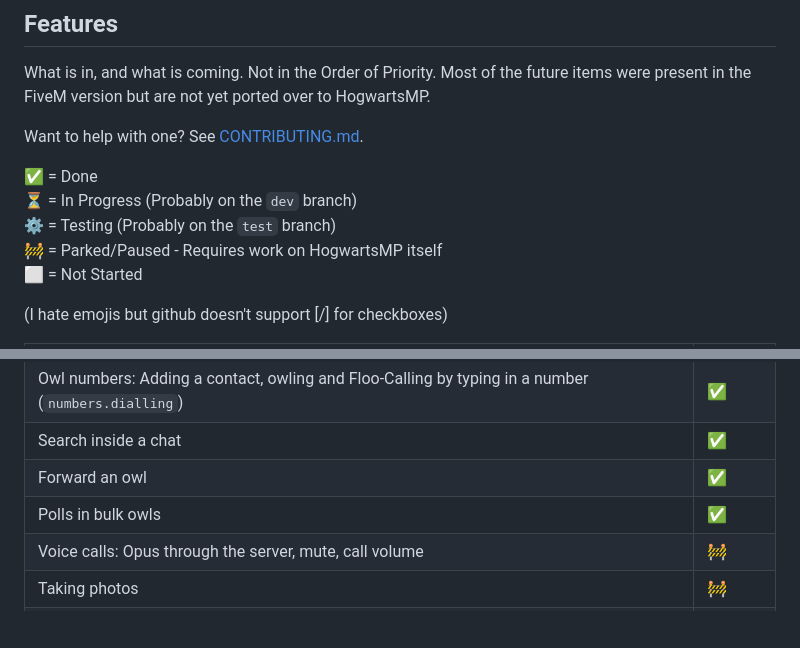
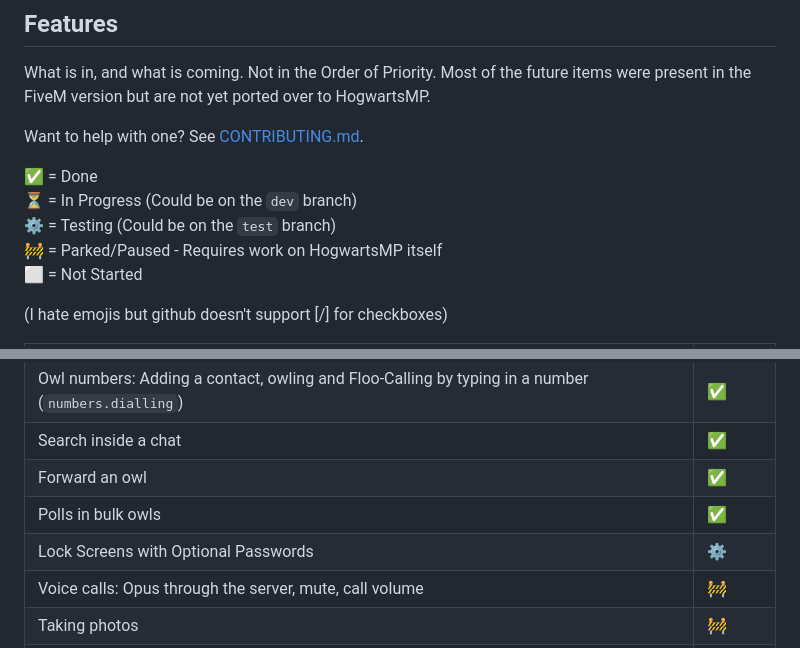
Before and after one commit to edgarbarney/frantic-owls, a Markdown page: README.md, 2 parts joined by grey strips. Drawn GitHub-style; blank space fills up the shorter version.

Commit message:
Revise Status Indicators

```diff
--- a/README.md
+++ b/README.md
@@ -111,8 +111,8 @@ Most of the future items were present in the FiveM version but are not yet porte
 Want to help with one? See [CONTRIBUTING.md](CONTRIBUTING.md).
 
 ✅ = Done
-⏳ = In Progress (Probably on the `dev` branch)
-⚙️ = Testing (Probably on the `test` branch)
+⏳ = In Progress (Could be on the `dev` branch)
+⚙️ = Testing (Could be on the `test` branch)
 🚧 = Parked/Paused - Requires work on HogwartsMP itself
 ⬜ = Not Started
 
@@ -155,6 +155,7 @@ Want to help with one? See [CONTRIBUTING.md](CONTRIBUTING.md).
 | Search inside a chat | ✅ |
 | Forward an owl | ✅ |
 | Polls in bulk owls | ✅ |
+| Lock Screens with Optional Passwords | ⚙️ |
 | Voice calls: Opus through the server, mute, call volume | 🚧 |
 | Taking photos | 🚧 |
 | Video calls | 🚧 |
```
